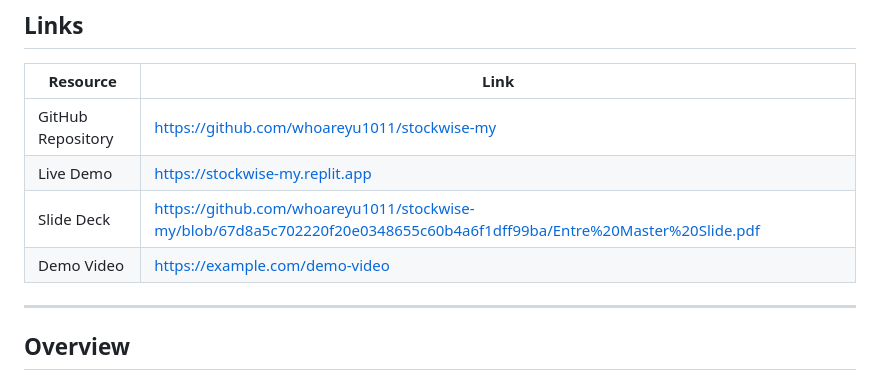
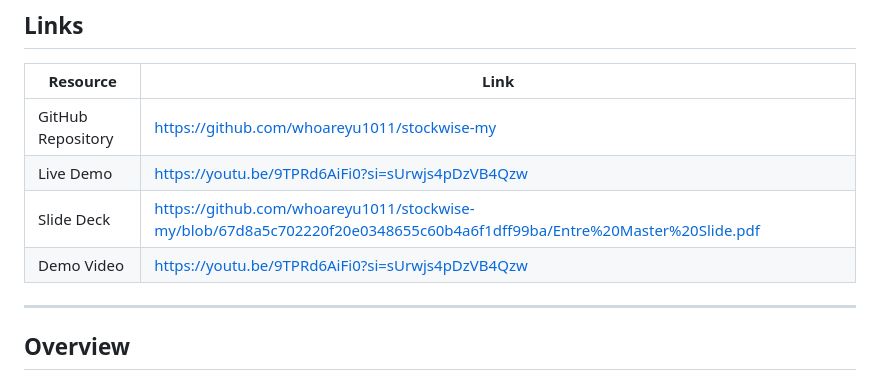
Before and after one commit to whoareyu1011/stockwise-my, a Markdown page: README.md, the part around the change. Drawn GitHub-style.

```diff
--- a/README.md
+++ b/README.md
@@ -20,9 +20,9 @@
 | Resource          | Link                                           |
 | ----------------- | ---------------------------------------------- |
 | GitHub Repository | https://github.com/whoareyu1011/stockwise-my |
-| Live Demo         | https://stockwise-my.replit.app                |
+| Live Demo         | https://youtu.be/9TPRd6AiFi0?si=sUrwjs4pDzVB4Qzw                |
 | Slide Deck        | https://github.com/whoareyu1011/stockwise-my/blob/67d8a5c702220f20e0348655c60b4a6f1dff99ba/Entre%20Master%20Slide.pdf|
-| Demo Video        | https://example.com/demo-video                 |
+| Demo Video        | https://youtu.be/9TPRd6AiFi0?si=sUrwjs4pDzVB4Qzw                 |
 
 ---
 
```
